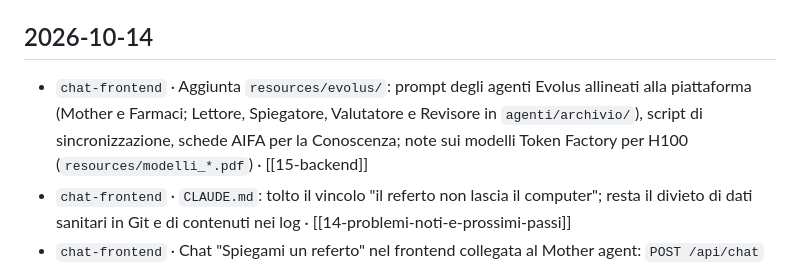
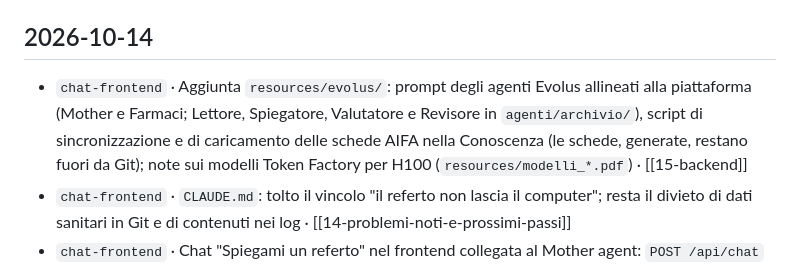
Before and after one commit to Andreaioele/Referto, a Markdown page: docs/registro-modifiche.md, the part around the change. GitHub-like rendering.

```diff
--- a/docs/registro-modifiche.md
+++ b/docs/registro-modifiche.md
@@ -12,7 +12,7 @@ Formato: `AAAA-MM-GG · branch · cosa cambia · [[nota]]`
 
 ## 2026-10-14
 
-- `chat-frontend` · Aggiunta `resources/evolus/`: prompt degli agenti Evolus allineati alla piattaforma (Mother e Farmaci; Lettore, Spiegatore, Valutatore e Revisore in `agenti/archivio/`), script di sincronizzazione, schede AIFA per la Conoscenza; note sui modelli Token Factory per H100 (`resources/modelli_*.pdf`) · [[15-backend]]
+- `chat-frontend` · Aggiunta `resources/evolus/`: prompt degli agenti Evolus allineati alla piattaforma (Mother e Farmaci; Lettore, Spiegatore, Valutatore e Revisore in `agenti/archivio/`), script di sincronizzazione e di caricamento delle schede AIFA nella Conoscenza (le schede, generate, restano fuori da Git); note sui modelli Token Factory per H100 (`resources/modelli_*.pdf`) · [[15-backend]]
 - `chat-frontend` · `CLAUDE.md`: tolto il vincolo "il referto non lascia il computer"; resta il divieto di dati sanitari in Git e di contenuti nei log · [[14-problemi-noti-e-prossimi-passi]]
 - `chat-frontend` · Chat "Spiegami un referto" nel frontend collegata al Mother agent: `POST /api/chat` nel backend inoltra a Evolus `/ask-stream` e ritrasmette la risposta in streaming; credenziali Evolus solo lato server, 10 messaggi al minuto per IP · [[15-backend]] · [[16-frontend]]
 - `vercel-services` · Backend su Vercel Services: `src/percorsi-moduli.ts` rende trovabili le librerie in `backend/node_modules/` (il primo deploy falliva con "Cannot find module 'reflect-metadata'") · [[15-backend]]
```
Also changed, not shown: docs/15-backend.md (+2 -1 lines).
